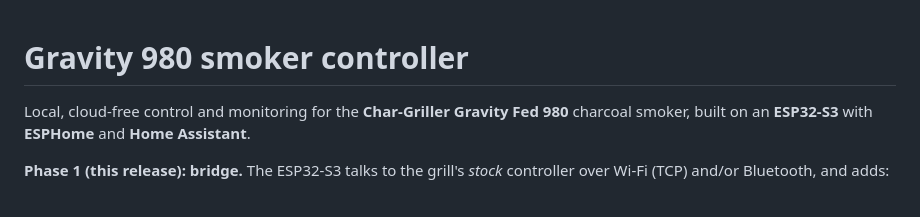
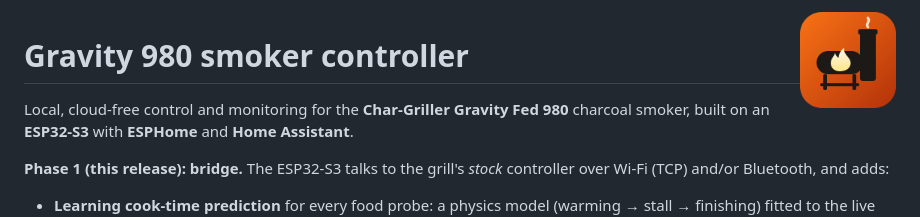
Before and after one commit to Legal-Copy7045/gravity-controller, a Markdown page: README.md, the part around the change. Drawn GitHub-style; pictures changed too: brand/icon.png (added).

```diff
--- a/README.md
+++ b/README.md
@@ -1,3 +1,5 @@
+<img src="brand/icon.png" alt="" width="96" align="right">
+
 # Gravity 980 smoker controller
 
 Local, cloud-free control and monitoring for the **Char-Griller Gravity Fed 980** charcoal smoker, built on an
```
Also changed, not shown: CHANGELOG.md (+6 -0 lines), brand/README.md (added, +18 -0 lines), brand/icon@2x.png (added), 10 other files.
